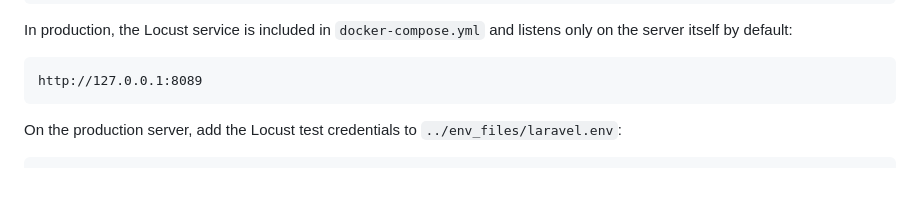
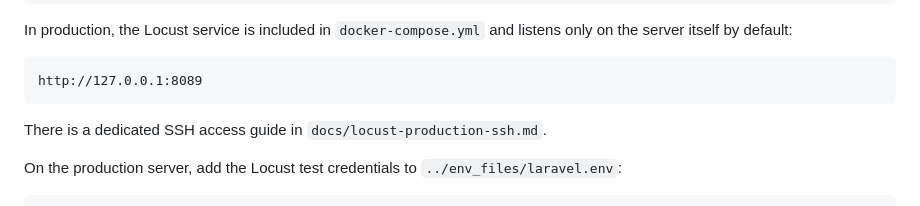
Before and after one commit to emksas/emk-front, a Markdown page: README.md, the part around the change. Drawn GitHub-style; blank space fills up the shorter version.

Commit message:
add locust documentation

````diff
--- a/README.md
+++ b/README.md
@@ -226,6 +226,8 @@ In production, the Locust service is included in `docker-compose.yml` and listen
 ```text
 http://127.0.0.1:8089
 ```
+
+There is a dedicated SSH access guide in `docs/locust-production-ssh.md`.
 
 On the production server, add the Locust test credentials to `../env_files/laravel.env`:
 
````
Also changed, not shown: docs/locust-production-ssh.md (added, +178 -0 lines).
